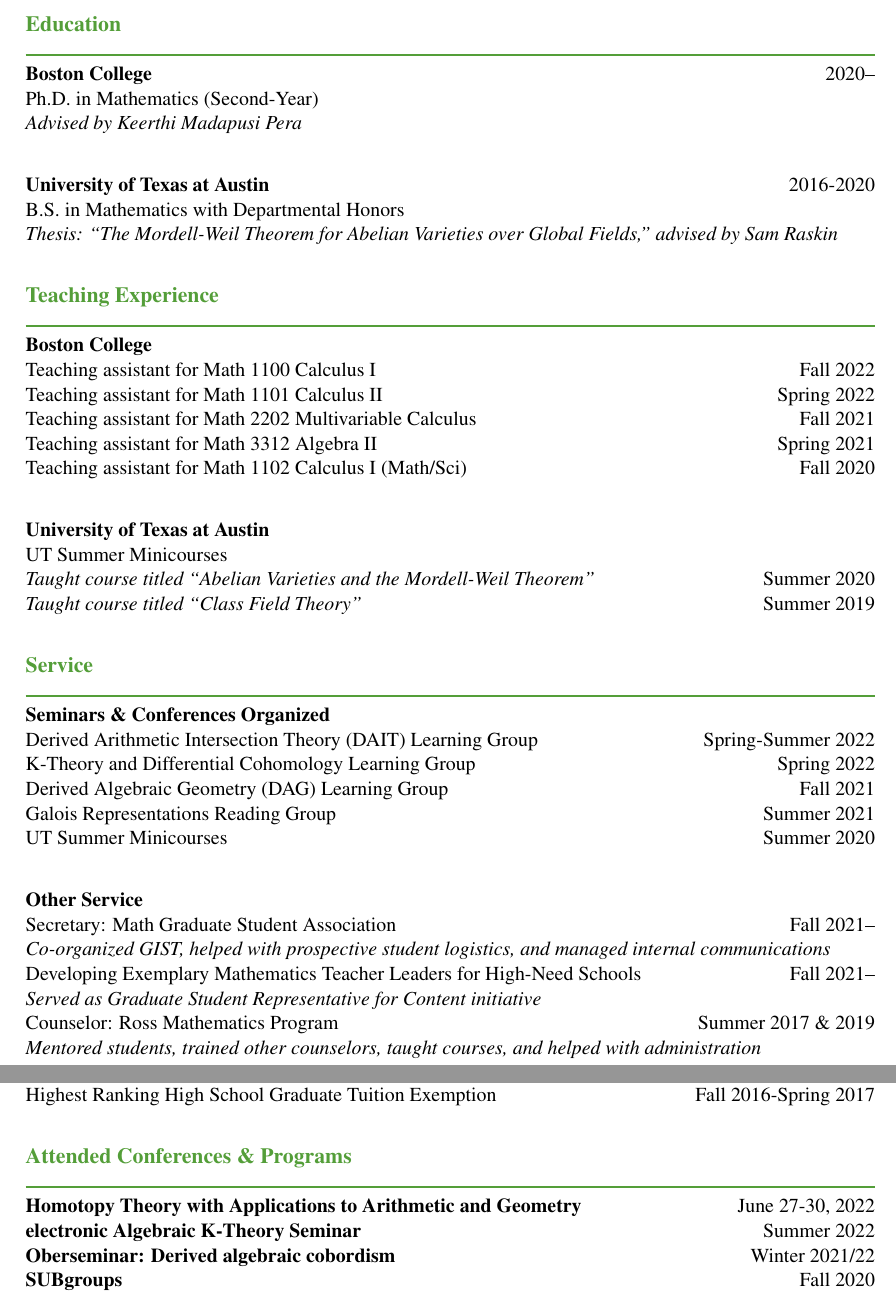
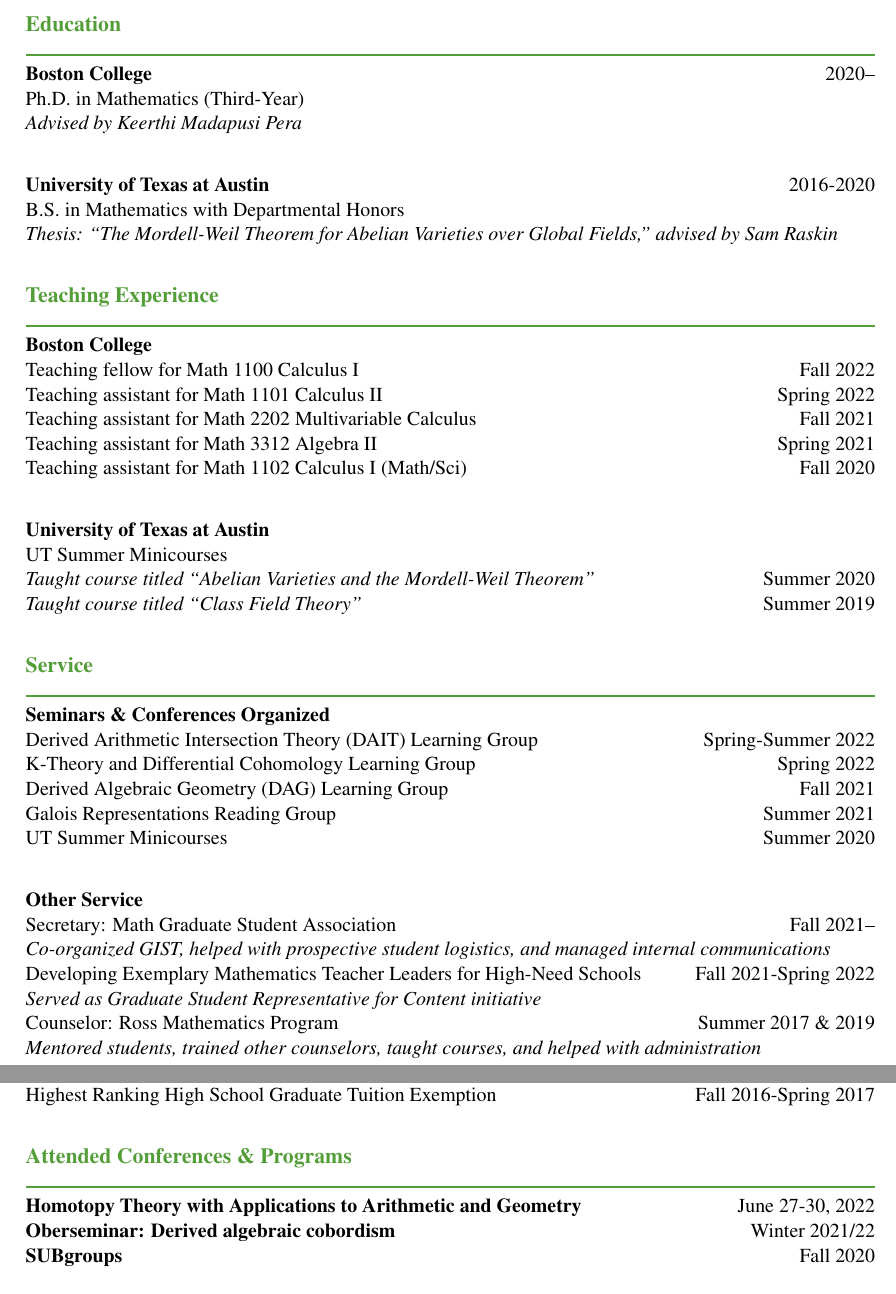
Before and after one commit to zachary137/math-meta, a LaTeX CV (professional/Curriculum Vitae.tex): two parts of pages 1 and 2 of 2, joined at a grey line, cut so that both start at the same text. Compiled offline with pdfLaTeX.

Commit message:
Add files via upload

```diff
--- a/professional/Curriculum Vitae.tex
+++ b/professional/Curriculum Vitae.tex
@@ -41,7 +41,7 @@
 % ---
 \begin{mysection}Education\end{mysection}
 \textbf{Boston College} \hfill 2020-- \\
-Ph.D. in Mathematics (Second-Year) \\
+Ph.D. in Mathematics (Third-Year) \\
 \textit{Advised by Keerthi Madapusi Pera} \\
 
 \textbf{University of Texas at Austin} \hfill 2016-2020 \\
@@ -52,7 +52,7 @@
 % ---
 \begin{mysection}Teaching Experience\end{mysection}
 \textbf{Boston College} \\
-Teaching assistant for Math 1100 Calculus I \hfill Fall 2022 \\
+Teaching fellow for Math 1100 Calculus I \hfill Fall 2022 \\
 Teaching assistant for Math 1101 Calculus II \hfill Spring 2022 \\
 Teaching assistant for Math 2202 Multivariable Calculus \hfill Fall 2021 \\
 Teaching assistant for Math 3312 Algebra II \hfill Spring 2021 \\
@@ -76,7 +76,7 @@
 \textbf{Other Service} \\
 Secretary: Math Graduate Student Association \hfill Fall 2021-- \\
 \textit{Co-organized GIST, helped with prospective student logistics, and managed internal communications} \\
-Developing Exemplary Mathematics Teacher Leaders for High-Need Schools \hfill Fall 2021--\\
+Developing Exemplary Mathematics Teacher Leaders for High-Need Schools \hfill Fall 2021-Spring 2022\\
 \textit{Served as Graduate Student Representative for Content initiative} \\
 Counselor: Ross Mathematics Program \hfill Summer 2017 \& 2019 \\
 \textit{Mentored students, trained other counselors, taught courses, and helped with administration} \\
@@ -98,7 +98,6 @@
 % ---
 \begin{mysection}Attended Conferences \& Programs\end{mysection}
 \textbf{Homotopy Theory with Applications to Arithmetic and Geometry} \hfill June 27-30, 2022 \\
-\textbf{electronic Algebraic K-Theory Seminar} \hfill Summer 2022 \\
 \textbf{Oberseminar: Derived algebraic cobordism} \hfill Winter 2021/22 \\
 \textbf{SUBgroups} \hfill Fall 2020 \\
 \textbf{Boston Remote Seminar on Perfectoid Spaces} \hfill Summer 2020 \\
```
Also changed, not shown: professional/Curriculum Vitae.pdf.
